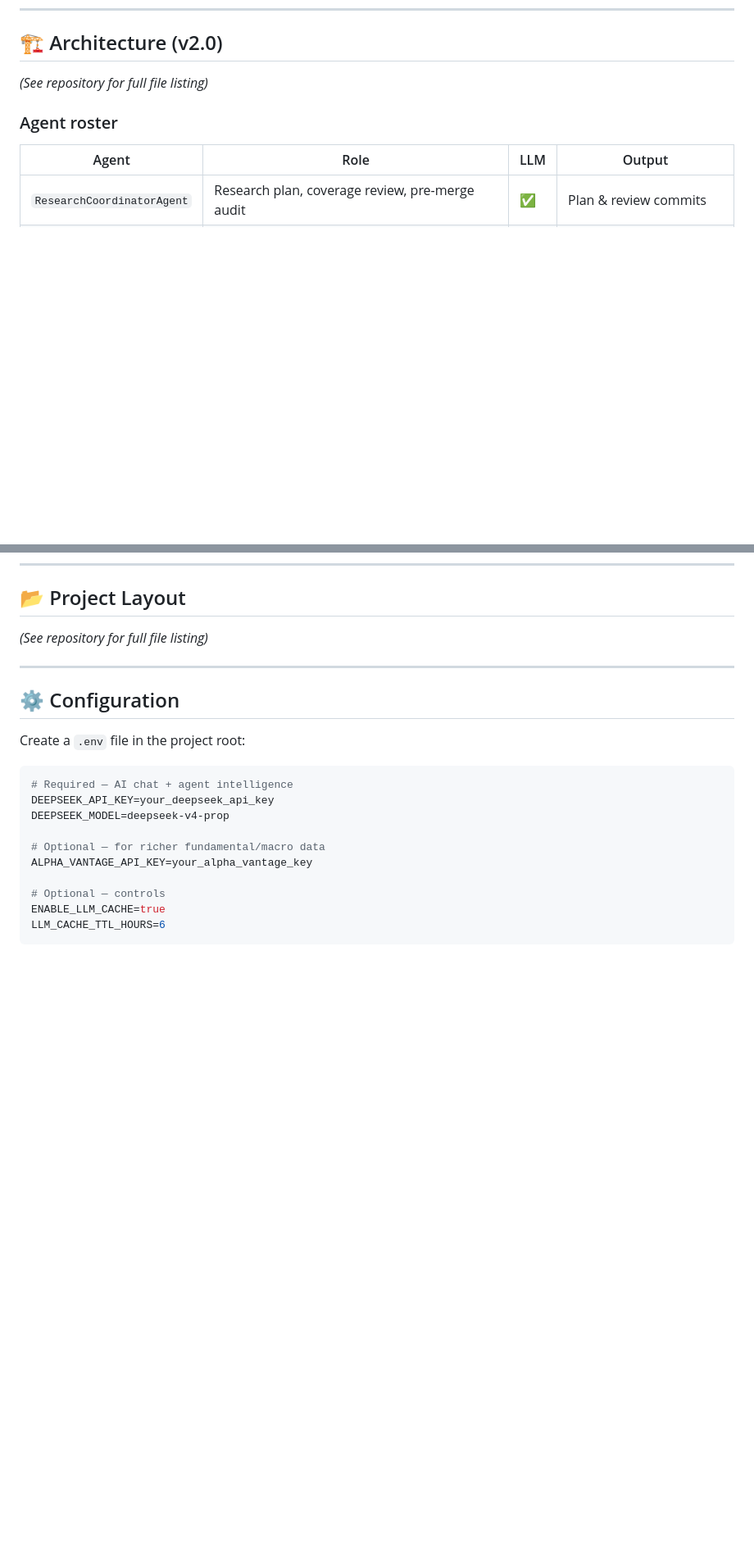
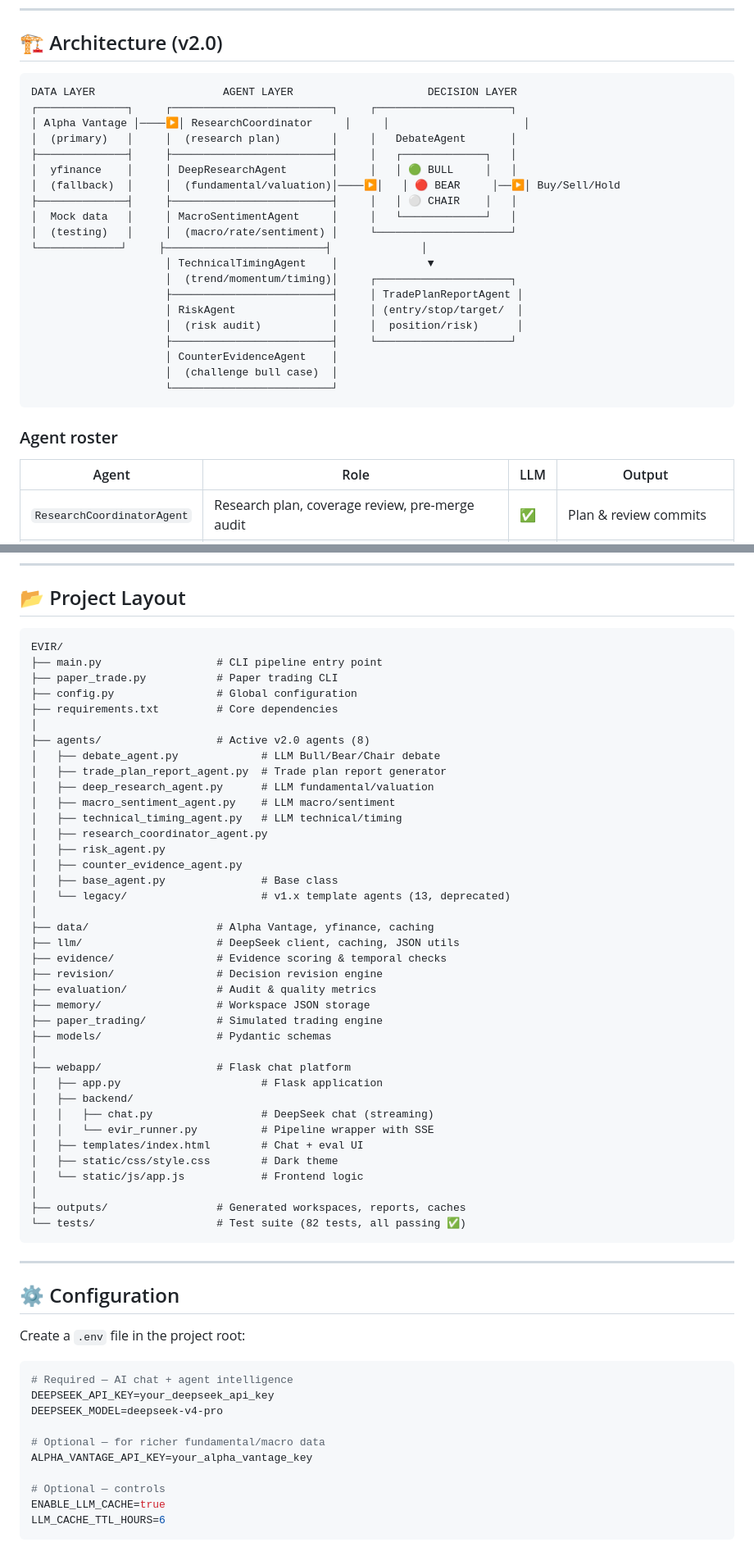
Before and after one commit to 20213801045/TradingAgentGitCommit, a Markdown page: README.md, 2 parts joined by grey strips. Shown at 82% size. Drawn GitHub-style; blank space fills up the shorter version.

Commit message:
docs: update README with full architecture diagram and project layout

````diff
--- a/README.md
+++ b/README.md
@@ -73,12 +73,33 @@ overconfident agents get tempered and accurate agents gain more weight in future
 
 ## 🏗️ Architecture (v2.0)
 
-*(See repository for full file listing)*
+```
+DATA LAYER                    AGENT LAYER                     DECISION LAYER
+┌──────────────┐     ┌─────────────────────────┐     ┌─────────────────────┐
+│ Alpha Vantage │────▶│ ResearchCoordinator     │     │                     │
+│  (primary)   │     │  (research plan)        │     │   DebateAgent       │
+├──────────────┤     ├─────────────────────────┤     │   ┌─────────────┐   │
+│  yfinance    │     │ DeepResearchAgent       │     │   │ 🟢 BULL     │   │
+│  (fallback)  │     │  (fundamental/valuation)│────▶│   │ 🔴 BEAR     │──▶│ Buy/Sell/Hold
+├──────────────┤     ├─────────────────────────┤     │   │ ⚪ CHAIR    │   │
+│  Mock data   │     │ MacroSentimentAgent     │     │   └─────────────┘   │
+│  (testing)   │     │  (macro/rate/sentiment) │     └─────────────────────┘
+└─────────────┘     ├─────────────────────────┤              │
+                     │ TechnicalTimingAgent    │              ▼
+                     │  (trend/momentum/timing)│     ┌─────────────────────┐
+                     ├─────────────────────────┤     │ TradePlanReportAgent │
+                     │ RiskAgent               │     │ (entry/stop/target/  │
+                     │  (risk audit)           │     │  position/risk)      │
+                     ├─────────────────────────┤     └─────────────────────┘
+                     │ CounterEvidenceAgent    │
+                     │  (challenge bull case)  │
+                     └─────────────────────────┘
+```
 
 ### Agent roster
 
 | Agent | Role | LLM | Output |
-|-------|------|----|--------|
+|-------|------|-----|--------|
 | `ResearchCoordinatorAgent` | Research plan, coverage review, pre-merge audit | ✅ | Plan & review commits |
 | `DeepResearchAgent` | Fundamental, financial, valuation, industry analysis | ✅ | Evidence commits |
 | `MacroSentimentAgent` | Macro environment, rates, FX, sentiment | ✅ | Evidence commits |
@@ -150,7 +171,46 @@ python main.py --llm-provider none
 
 ## 📂 Project Layout
 
-*(See repository for full file listing)*
+```
+EVIR/
+├── main.py                  # CLI pipeline entry point
+├── paper_trade.py           # Paper trading CLI
+├── config.py                # Global configuration
+├── requirements.txt         # Core dependencies
+│
+├── agents/                  # Active v2.0 agents (8)
+│   ├── debate_agent.py             # LLM Bull/Bear/Chair debate
+│   ├── trade_plan_report_agent.py  # Trade plan report generator
+│   ├── deep_research_agent.py      # LLM fundamental/valuation
+│   ├── macro_sentiment_agent.py    # LLM macro/sentiment
+│   ├── technical_timing_agent.py   # LLM technical/timing
+│   ├── research_coordinator_agent.py
+│   ├── risk_agent.py
+│   ├── counter_evidence_agent.py
+│   ├── base_agent.py               # Base class
+│   └── legacy/                     # v1.x template agents (13, deprecated)
+│
+├── data/                    # Alpha Vantage, yfinance, caching
+├── llm/                     # DeepSeek client, caching, JSON utils
+├── evidence/                # Evidence scoring & temporal checks
+├── revision/                # Decision revision engine
+├── evaluation/              # Audit & quality metrics
+├── memory/                  # Workspace JSON storage
+├── paper_trading/           # Simulated trading engine
+├── models/                  # Pydantic schemas
+│
+├── webapp/                  # Flask chat platform
+│   ├── app.py                      # Flask application
+│   ├── backend/
+│   │   ├── chat.py                 # DeepSeek chat (streaming)
+│   │   └── evir_runner.py          # Pipeline wrapper with SSE
+│   ├── templates/index.html        # Chat + eval UI
+│   ├── static/css/style.css        # Dark theme
+│   └── static/js/app.js            # Frontend logic
+│
+├── outputs/                 # Generated workspaces, reports, caches
+└── tests/                   # Test suite (82 tests, all passing ✅)
+```
 
 ---
 
@@ -161,7 +221,7 @@ Create a `.env` file in the project root:
 ```bash
 # Required — AI chat + agent intelligence
 DEEPSEEK_API_KEY=your_deepseek_api_key
-DEEPSEEK_MODEL=deepseek-v4-prop
+DEEPSEEK_MODEL=deepseek-v4-pro
 
 # Optional — for richer fundamental/macro data
 ALPHA_VANTAGE_API_KEY=your_alpha_vantage_key
````
